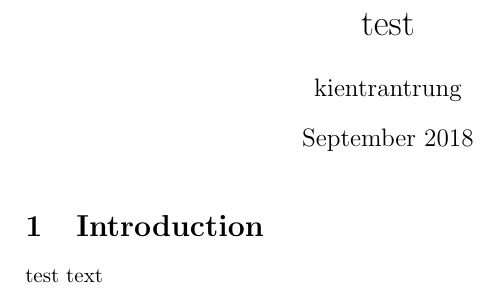
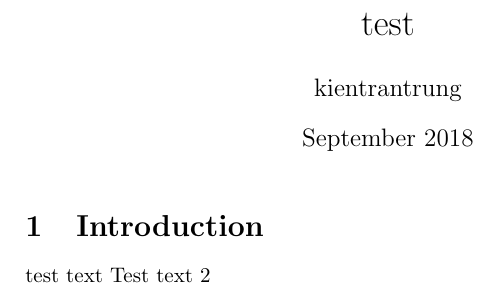
Before and after one commit to kienuulm/test, a LaTeX document (main.tex): part of the page, cut so that both start at the same text. Compiled offline with pdfLaTeX.

Commit message:
test text cm 2

```diff
--- a/main.tex
+++ b/main.tex
@@ -11,4 +11,5 @@
 
 \section{Introduction}
 test text
+Test text 2
 \end{document}
```
